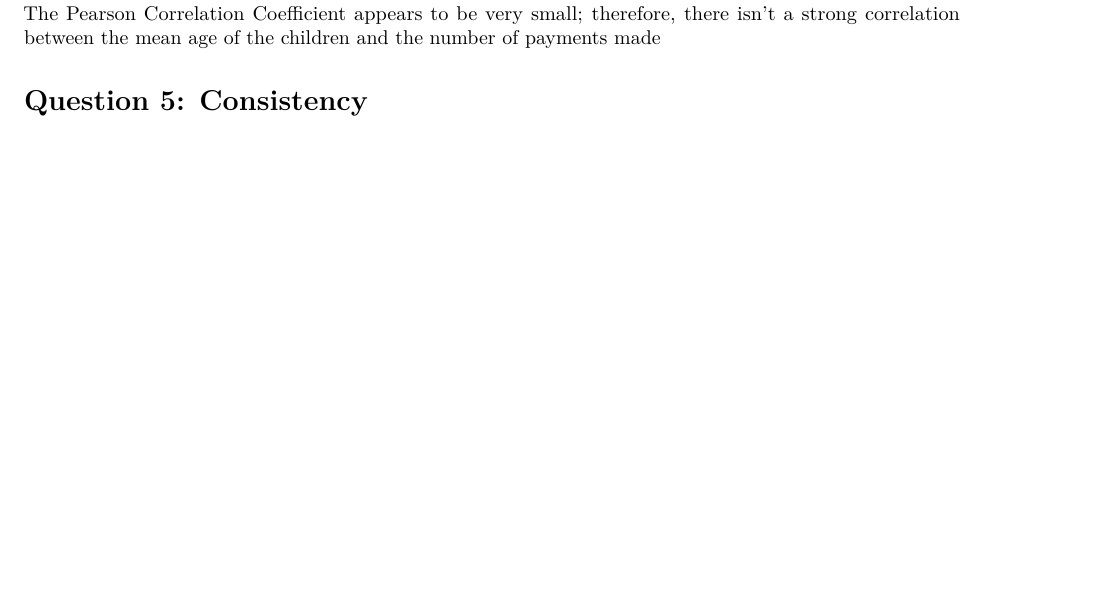
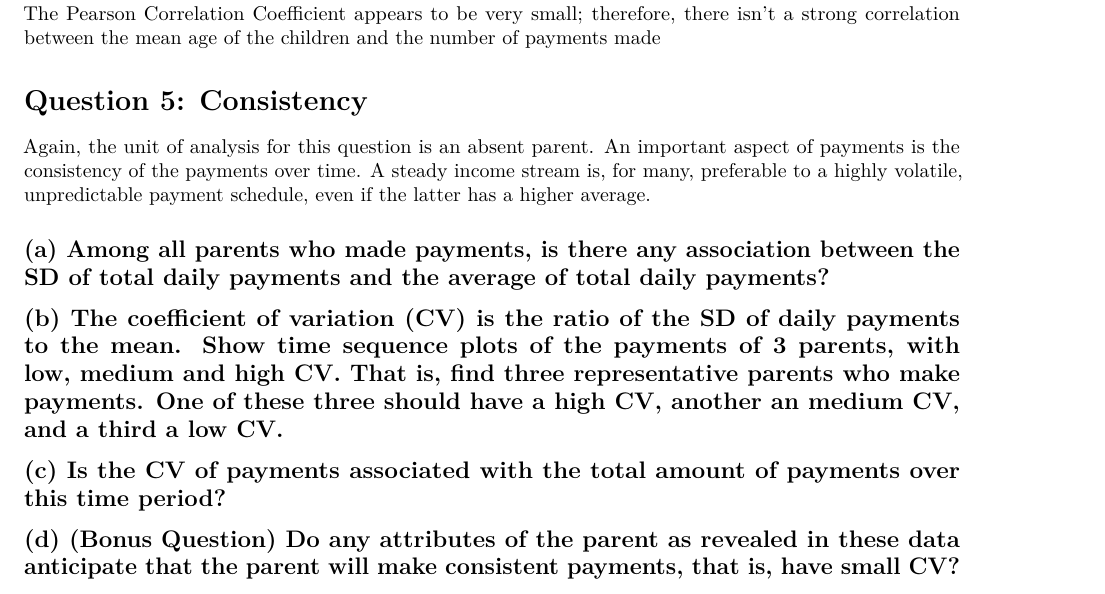
Before and after one commit to andrewscoding2018/STA-35B-Final-Project, an R Markdown document (SidAndrewFinalProject.Rmd): part of page 6 of 6, cut so that both start at the same text, the shorter picture padded with empty space. Rendered offline with R 4.5, knitr and Pandoc, then LaTeX, with nearby package versions; some code elsewhere in the file could not run offline.

Commit message:
Update SidAndrewFinalProject.Rmd

````diff
--- a/SidAndrewFinalProject.Rmd
+++ b/SidAndrewFinalProject.Rmd
@@ -218,3 +218,18 @@ cor(children_and_payments_cln2$mean_age, children_and_payments_cln2$num_pymnt)
 The Pearson Correlation Coefficient appears to be very small; therefore, there isn't a strong correlation between the mean age of the children and the number of payments made
 
 # Question 5: Consistency
+
+Again, the unit of analysis for this question is an absent parent. An important aspect of payments is the
+consistency of the payments over time. A steady income stream is, for many, preferable to a highly volatile,
+unpredictable payment schedule, even if the latter has a higher average.
+
+## (a) Among all parents who made payments, is there any association between the SD of total daily payments and the average of total daily payments?
+
+```{r}
+
+```
+
+
+## (b) The coefficient of variation (CV) is the ratio of the SD of daily payments to the mean. Show time sequence plots of the payments of 3 parents, with low, medium and high CV. That is, find three representative parents who make payments. One of these three should have a high CV, another an medium CV, and a third a low CV.
+## (c) Is the CV of payments associated with the total amount of payments over this time period?
+## (d) (Bonus Question) Do any attributes of the parent as revealed in these data anticipate that the parent will make consistent payments, that is, have small CV?
````
